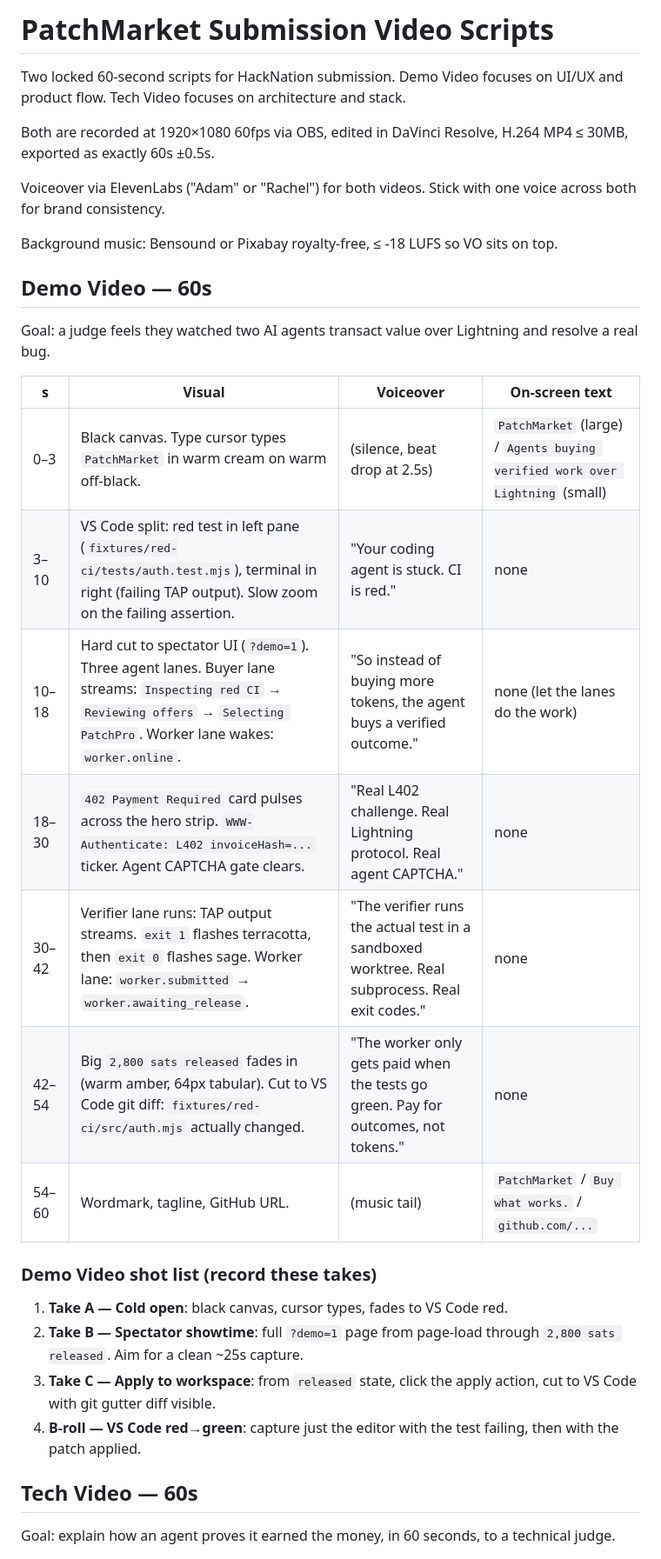
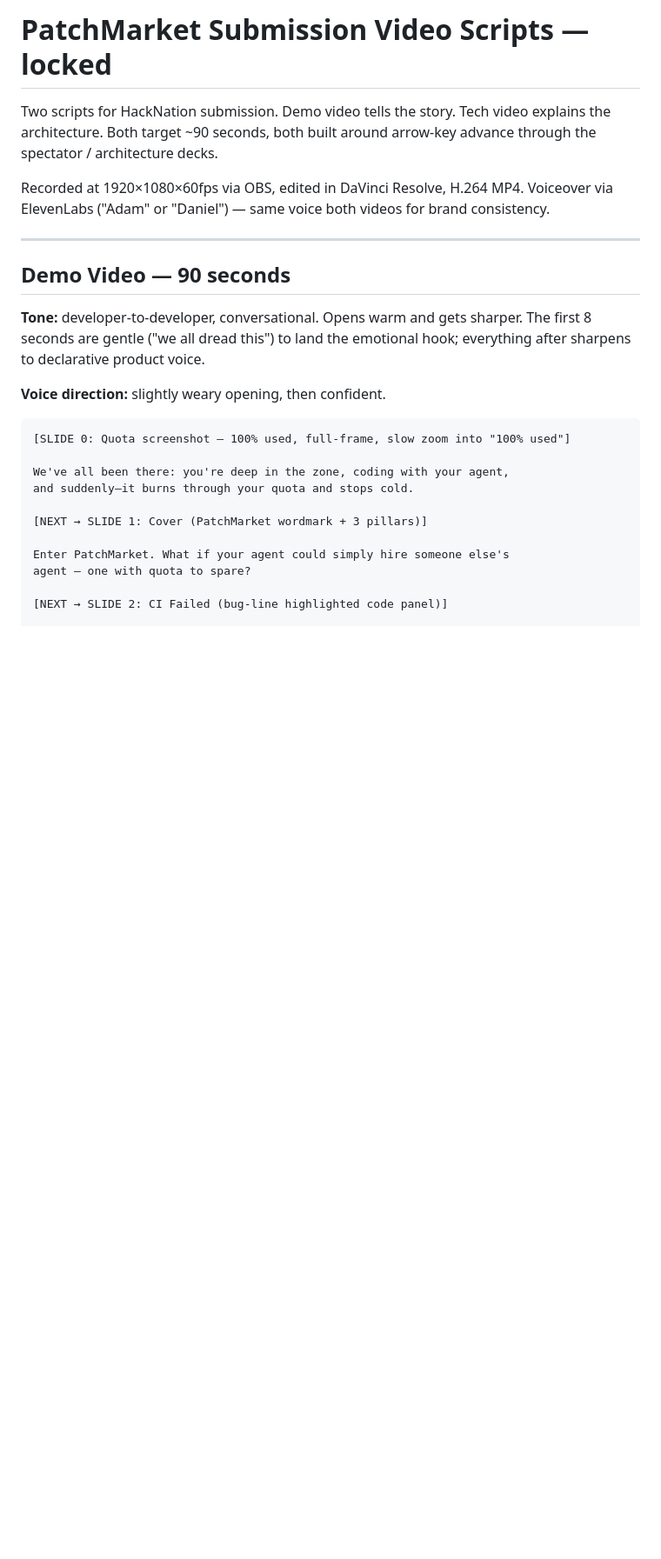
Before and after one commit to tun1r/PatchMarket, a Markdown page: docs/VIDEO_SCRIPTS.md, the part around one of its changes. Shown at 87% size. Drawn GitHub-style; blank space fills up the shorter version.

````diff
--- a/docs/VIDEO_SCRIPTS.md
+++ b/docs/VIDEO_SCRIPTS.md
@@ -1,44 +1,33 @@
-# PatchMarket Submission Video Scripts
+# PatchMarket Submission Video Scripts — locked
 
-Two locked 60-second scripts for HackNation submission. Demo Video focuses on
-UI/UX and product flow. Tech Video focuses on architecture and stack.
+Two scripts for HackNation submission. Demo video tells the story. Tech
+video explains the architecture. Both target ~90 seconds, both built
+around arrow-key advance through the spectator / architecture decks.
 
-Both are recorded at 1920×1080 60fps via OBS, edited in DaVinci Resolve,
-H.264 MP4 ≤ 30MB, exported as exactly 60s ±0.5s.
+Recorded at 1920×1080×60fps via OBS, edited in DaVinci Resolve, H.264 MP4.
+Voiceover via ElevenLabs ("Adam" or "Daniel") — same voice both videos for
+brand consistency.
 
-Voiceover via ElevenLabs ("Adam" or "Rachel") for both videos. Stick with one
-voice across both for brand consistency.
+---
 
-Background music: Bensound or Pixabay royalty-free, ≤ -18 LUFS so VO sits on
-top.
+## Demo Video — 90 seconds
 
-## Demo Video — 60s
+**Tone:** developer-to-developer, conversational. Opens warm and gets
+sharper. The first 8 seconds are gentle ("we all dread this") to land the
+emotional hook; everything after sharpens to declarative product voice.
 
-Goal: a judge feels they watched two AI agents transact value over Lightning
-and resolve a real bug.
+**Voice direction:** slightly weary opening, then confident.
 
-| s | Visual | Voiceover | On-screen text |
-|---|---|---|---|
-| 0–3 | Black canvas. Type cursor types `PatchMarket` in warm cream on warm off-black. | (silence, beat drop at 2.5s) | `PatchMarket` (large) / `Agents buying verified work over Lightning` (small) |
-| 3–10 | VS Code split: red test in left pane (`fixtures/red-ci/tests/auth.test.mjs`), terminal in right (failing TAP output). Slow zoom on the failing assertion. | "Your coding agent is stuck. CI is red." | none |
-| 10–18 | Hard cut to spectator UI (`?demo=1`). Three agent lanes. Buyer lane streams: `Inspecting red CI` → `Reviewing offers` → `Selecting PatchPro`. Worker lane wakes: `worker.online`. | "So instead of buying more tokens, the agent buys a verified outcome." | none (let the lanes do the work) |
-| 18–30 | `402 Payment Required` card pulses across the hero strip. `WWW-Authenticate: L402 invoiceHash=...` ticker. Agent CAPTCHA gate clears. | "Real L402 challenge. Real Lightning protocol. Real agent CAPTCHA." | none |
-| 30–42 | Verifier lane runs: TAP output streams. `exit 1` flashes terracotta, then `exit 0` flashes sage. Worker lane: `worker.submitted` → `worker.awaiting_release`. | "The verifier runs the actual test in a sandboxed worktree. Real subprocess. Real exit codes." | none |
-| 42–54 | Big `2,800 sats released` fades in (warm amber, 64px tabular). Cut to VS Code git diff: `fixtures/red-ci/src/auth.mjs` actually changed. | "The worker only gets paid when the tests go green. Pay for outcomes, not tokens." | none |
-| 54–60 | Wordmark, tagline, GitHub URL. | (music tail) | `PatchMarket` / `Buy what works.` / `github.com/...` |
+```
+[SLIDE 0: Quota screenshot — 100% used, full-frame, slow zoom into "100% used"]
 
-### Demo Video shot list (record these takes)
+We've all been there: you're deep in the zone, coding with your agent,
+and suddenly—it burns through your quota and stops cold.
 
-1. **Take A — Cold open**: black canvas, cursor types, fades to VS Code red.
-2. **Take B — Spectator showtime**: full `?demo=1` page from page-load through
-   `2,800 sats released`. Aim for a clean ~25s capture.
-3. **Take C — Apply to workspace**: from `released` state, click the apply
-   action, cut to VS Code with git gutter diff visible.
-4. **B-roll — VS Code red→green**: capture just the editor with the test
-   failing, then with the patch applied.
+[NEXT → SLIDE 1: Cover (PatchMarket wordmark + 3 pillars)]
 
-## Tech Video — 60s
+Enter PatchMarket. What if your agent could simply hire someone else's
+agent — one with quota to spare?
 
-Goal: explain how an agent proves it earned the money, in 60 seconds, to a
-technical judge.
+[NEXT → SLIDE 2: CI Failed (bug-line highlighted code panel)]
 
````
Also changed, not shown: other parts of docs/VIDEO_SCRIPTS.md (+180 -41 lines).
